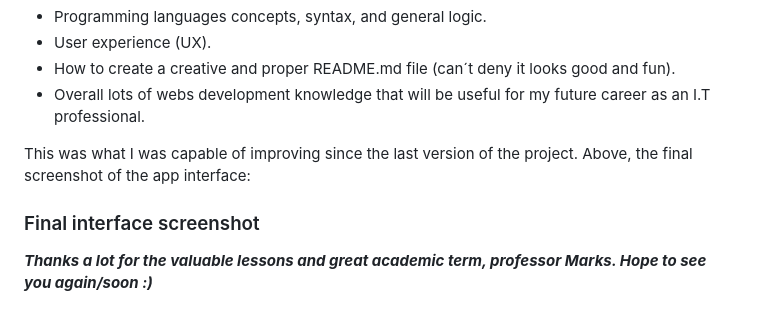
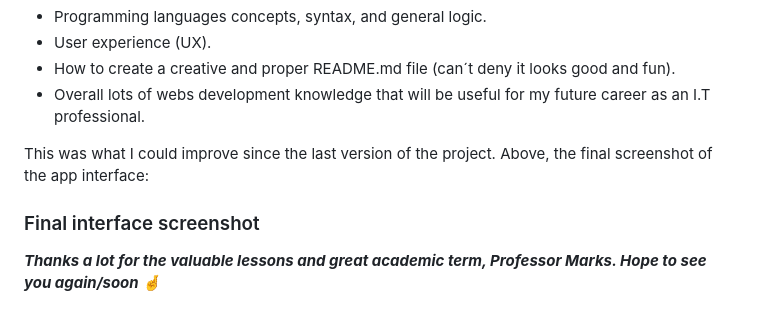
Before and after one commit to fszpeiter/Final-Project-Advanced-Web-Applications, a Markdown page: README.md, the part around the change. Drawn GitHub-style.

```diff
--- a/README.md
+++ b/README.md
@@ -46,8 +46,8 @@ While working on this project and during Advanced Web Application course I learn
 - How to create a creative and proper README.md file (can´t deny it looks good and fun).
 - Overall lots of webs development knowledge that will be useful for my future career as an I.T professional.
 
-This was what I was capable of improving since the last version of the project. Above, the final screenshot of the app interface:
+This was what I could improve since the last version of the project. Above, the final screenshot of the app interface:
 
 <h3>Final interface screenshot</h3>
 
-***Thanks a lot for the valuable lessons and great academic term, professor Marks. Hope to see you again/soon :)***
+***Thanks a lot for the valuable lessons and great academic term, Professor Marks. Hope to see you again/soon 🤞***
```
